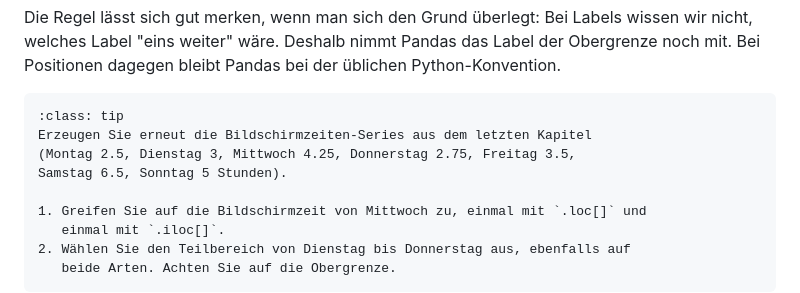
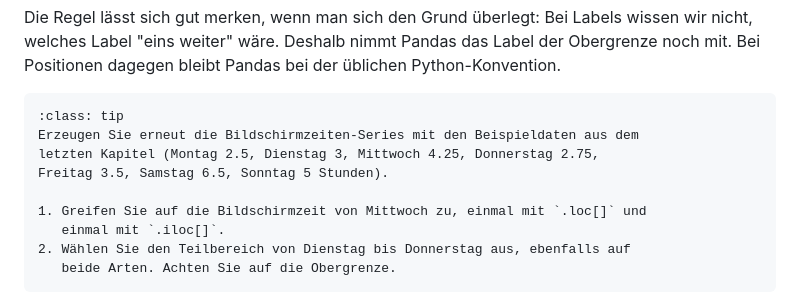
Before and after one commit to gramschs/thma_machine_learning, a Markdown page: chapter03/chapter03_sec02.md, the part around the change. Drawn GitHub-style.

````diff
--- a/chapter03/chapter03_sec02.md
+++ b/chapter03/chapter03_sec02.md
@@ -104,9 +104,9 @@ Label der Obergrenze noch mit. Bei Positionen dagegen bleibt Pandas bei der
 
 ```{admonition} Mini-Übung
 :class: tip
-Erzeugen Sie erneut die Bildschirmzeiten-Series aus dem letzten Kapitel
-(Montag 2.5, Dienstag 3, Mittwoch 4.25, Donnerstag 2.75, Freitag 3.5,
-Samstag 6.5, Sonntag 5 Stunden).
+Erzeugen Sie erneut die Bildschirmzeiten-Series mit den Beispieldaten aus dem
+letzten Kapitel (Montag 2.5, Dienstag 3, Mittwoch 4.25, Donnerstag 2.75,
+Freitag 3.5, Samstag 6.5, Sonntag 5 Stunden).
 
 1. Greifen Sie auf die Bildschirmzeit von Mittwoch zu, einmal mit `.loc[]` und
    einmal mit `.iloc[]`.
````
Also changed, not shown: chapter03/chapter03_sec01.md (+21 -6 lines).
